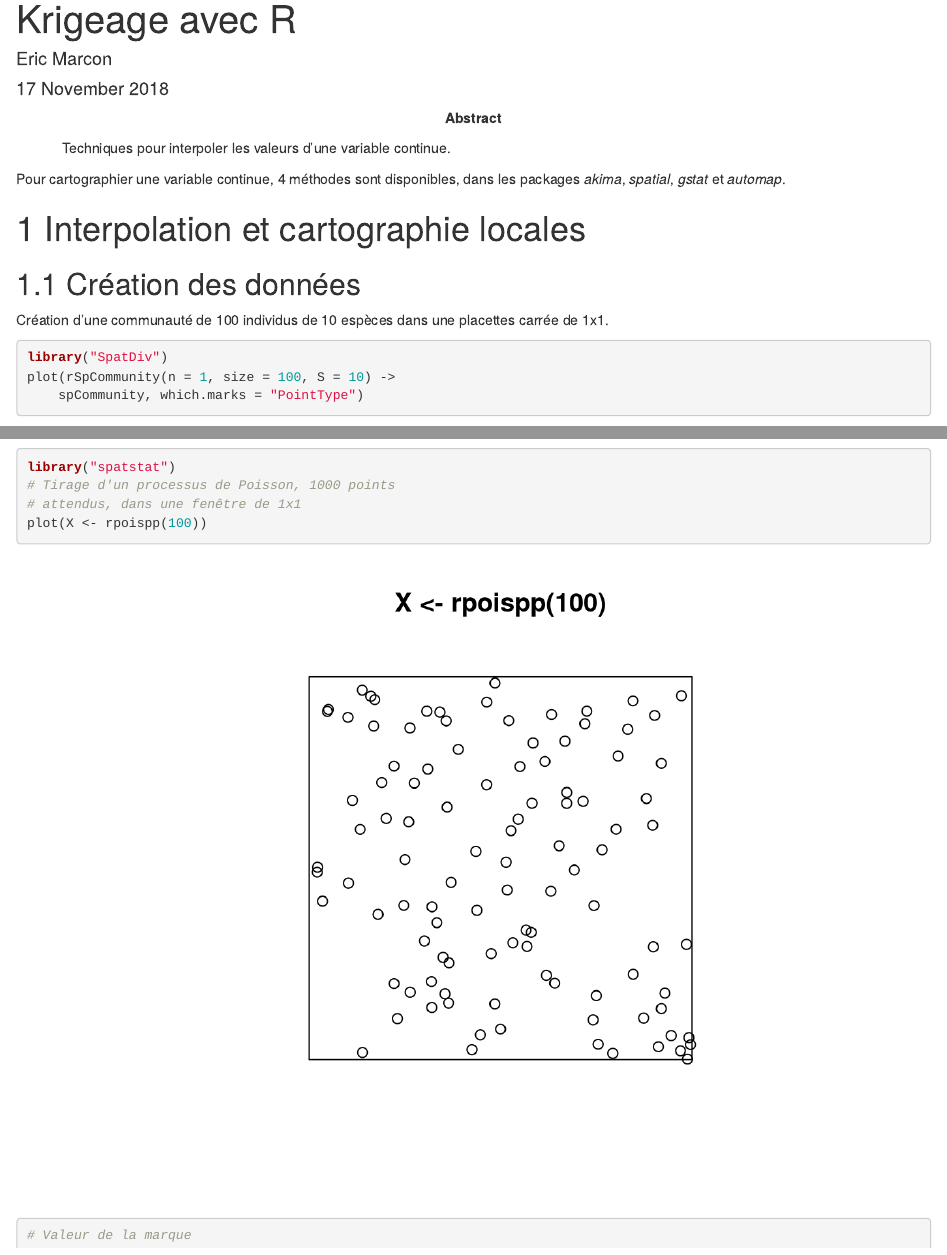
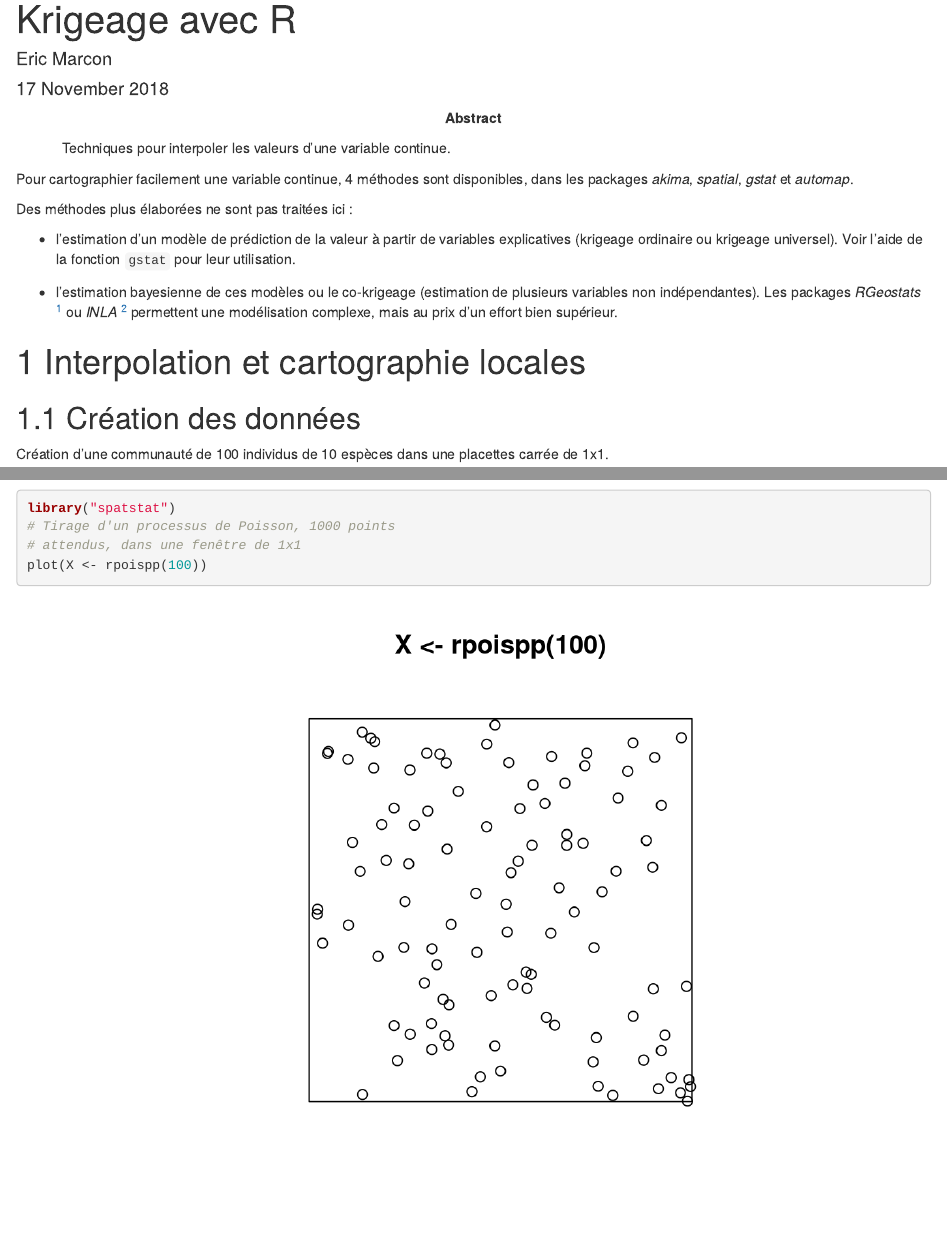
Before and after one commit to EricMarcon/Krigeage, an R Markdown document (Krigeage.Rmd): the page in a window 1100 px wide, from its top, and a second part further down, joined at a grey line. Rendered offline with R 4.5, knitr and Pandoc, with nearby package versions; both versions are drawn in the output format of the newer one; drawn as R Markdown's standard HTML page in place of the format the file asks for; code that draws random numbers runs with fixed seeds of ours; some code elsewhere in the file could not run offline.

Commit message:
Autres packages

```diff
--- a/Krigeage.Rmd
+++ b/Krigeage.Rmd
@@ -13,14 +13,14 @@ preamble: >
 bibliography: references.bib
 lang: french # english
 output:
-  bookdown::pdf_book:
-    base_format: EcoFoG::memo
-    keep_tex: TRUE
-  bookdown::word_document2: default
   bookdown::gitbook:
     config:
       download:
         - ["Krigeage.pdf", "PDF"]
+  bookdown::word_document2: default
+  bookdown::pdf_book:
+    base_format: EcoFoG::memo
+    keep_tex: TRUE
 ---
 
 <!-- Options de knitr et de R (librairies, ...) -->
@@ -45,7 +45,18 @@ devtools::install_github("EricMarcon/SpatDiv")
 <!-- Début du document ci-dessous -->
 
 
-Pour cartographier une variable continue, 4 méthodes sont disponibles, dans les packages _akima_, _spatial_, _gstat_ et _automap_.
+Pour cartographier facilement une variable continue, 4 méthodes sont disponibles, dans les packages _akima_, _spatial_, _gstat_ et _automap_.
+
+Des méthodes plus élaborées ne sont pas traitées ici :
+
+- l'estimation d'un modèle de prédiction de la valeur à partir de variables explicatives (krigeage ordinaire ou krigeage universel). Voir l'aide de la fonction `gstat` pour leur utilisation.
+
+- l'estimation bayesienne de ces modèles ou le co-krigeage (estimation de plusieurs variables non indépendantes). Les packages _RGeostats_ [^1] ou _INLA_ [^2] permettent une modélisation complexe, mais au prix d'un effort bien supérieur.
+
+[^1]: <http://rgeostats.free.fr/>
+
+[^2]: <http://www.r-inla.org/spde-book>
+
 
 
 # Interpolation et cartographie locales
```
Also changed, not shown: 3 other files.
